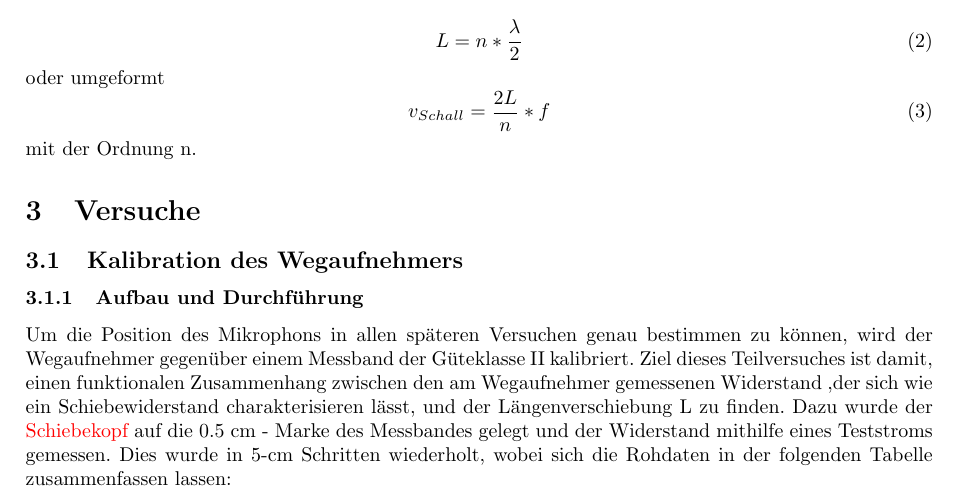
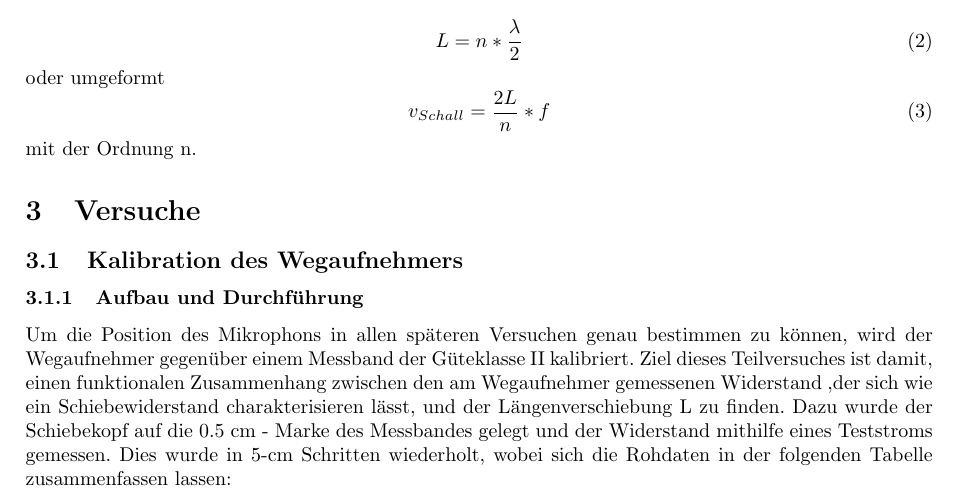
Before and after one commit to friciwolf/GP1, a LaTeX document (Akustik/Luft/Protokoll Akustik.tex): part of page 1 of 8, cut so that both start at the same text. Compiled offline with pdfLaTeX.

Commit message:
Update Protokoll Akustik.tex

```diff
--- a/Akustik/Luft/Protokoll Akustik.tex
+++ b/Akustik/Luft/Protokoll Akustik.tex
@@ -63,7 +63,7 @@
 	\subsection{Kalibration des Wegaufnehmers}
 	\subsubsection{Aufbau und Durchführung}
 
-	Um die Position des Mikrophons in allen späteren Versuchen genau bestimmen zu können, wird der Wegaufnehmer gegenüber einem Messband der Güteklasse II kalibriert. Ziel dieses Teilversuches ist damit, einen funktionalen Zusammenhang zwischen den am Wegaufnehmer gemessenen Widerstand ,der sich wie ein Schiebewiderstand charakterisieren lässt, und der Längenverschiebung L zu finden. Dazu wurde der {\color{red} {Schiebekopf}} auf die 0.5 cm - Marke des Messbandes gelegt und der Widerstand mithilfe eines Teststroms gemessen. Dies wurde in 5-cm Schritten wiederholt, wobei sich die Rohdaten in der folgenden Tabelle zusammenfassen lassen:
+	Um die Position des Mikrophons in allen späteren Versuchen genau bestimmen zu können, wird der Wegaufnehmer gegenüber einem Messband der Güteklasse II kalibriert. Ziel dieses Teilversuches ist damit, einen funktionalen Zusammenhang zwischen den am Wegaufnehmer gemessenen Widerstand ,der sich wie ein Schiebewiderstand charakterisieren lässt, und der Längenverschiebung L zu finden. Dazu wurde der Schiebekopf auf die 0.5 cm - Marke des Messbandes gelegt und der Widerstand mithilfe eines Teststroms gemessen. Dies wurde in 5-cm Schritten wiederholt, wobei sich die Rohdaten in der folgenden Tabelle zusammenfassen lassen:
 
 	\begin{center}
 	\begin{tabular}{|c|c|c|c|c|c|c|}
```
Also changed, not shown: Akustik/Luft/Protokoll Akustik.tex (2 more changed lines).
